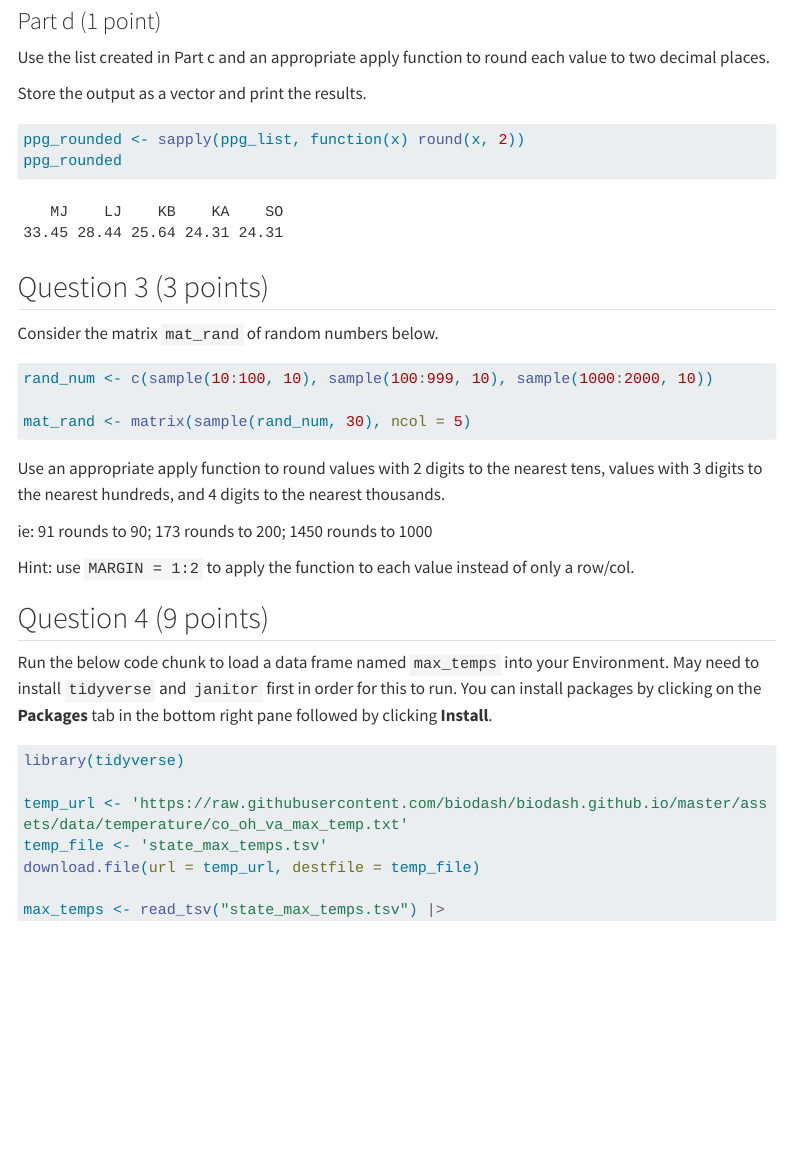
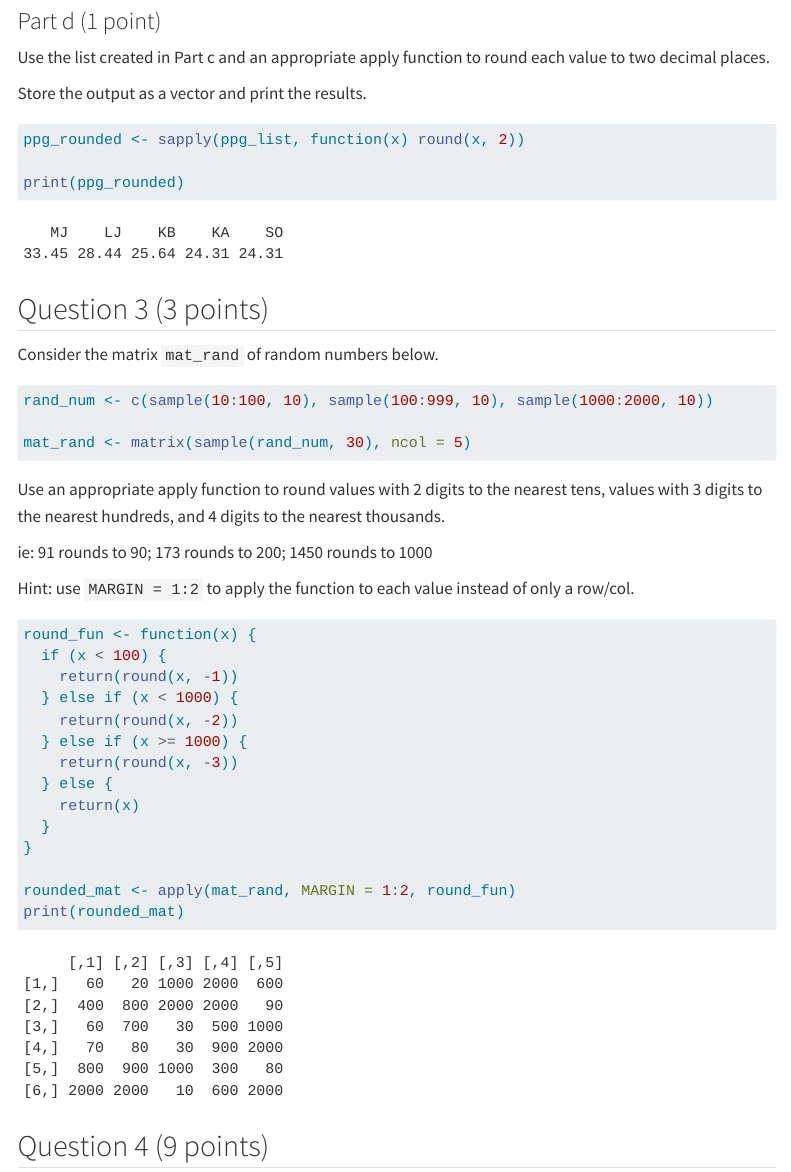
Before and after one commit to ClaireChaplin/Chaplin_Claire_201_A06, a Quarto document (template_A06.qmd): the page in a window 1100 px wide, from 5890 px down. Rendered offline with R 4.5, knitr and Pandoc in place of Quarto, with nearby package versions; code that draws random numbers runs with fixed seeds of ours; menus at the side of the page are left out; long lines of code are wrapped; column names are cleaned by a stand-in for the janitor package.

Commit message:
Question 3 Completed

````diff
--- a/template_A06.qmd
+++ b/template_A06.qmd
@@ -159,7 +159,8 @@ Store the output as a vector and print the results.
 
 ```{r}
 ppg_rounded <- sapply(ppg_list, function(x) round(x, 2))
-ppg_rounded
+
+print(ppg_rounded)
 ```
 
 
@@ -180,7 +181,20 @@ ie: 91 rounds to 90; 173 rounds to 200; 1450 rounds to 1000
 Hint: use `MARGIN = 1:2` to apply the function to each value instead of only a row/col.
 
 ```{r}
+round_fun <- function(x) {
+  if (x < 100) {
+    return(round(x, -1))
+  } else if (x < 1000) {
+    return(round(x, -2))
+  } else if (x >= 1000) {
+    return(round(x, -3))
+  } else {
+    return(x)
+  }
+}
 
+rounded_mat <- apply(mat_rand, MARGIN = 1:2, round_fun)
+print(rounded_mat)
 ```
 
 
````
Also changed, not shown: template_A06.html.
